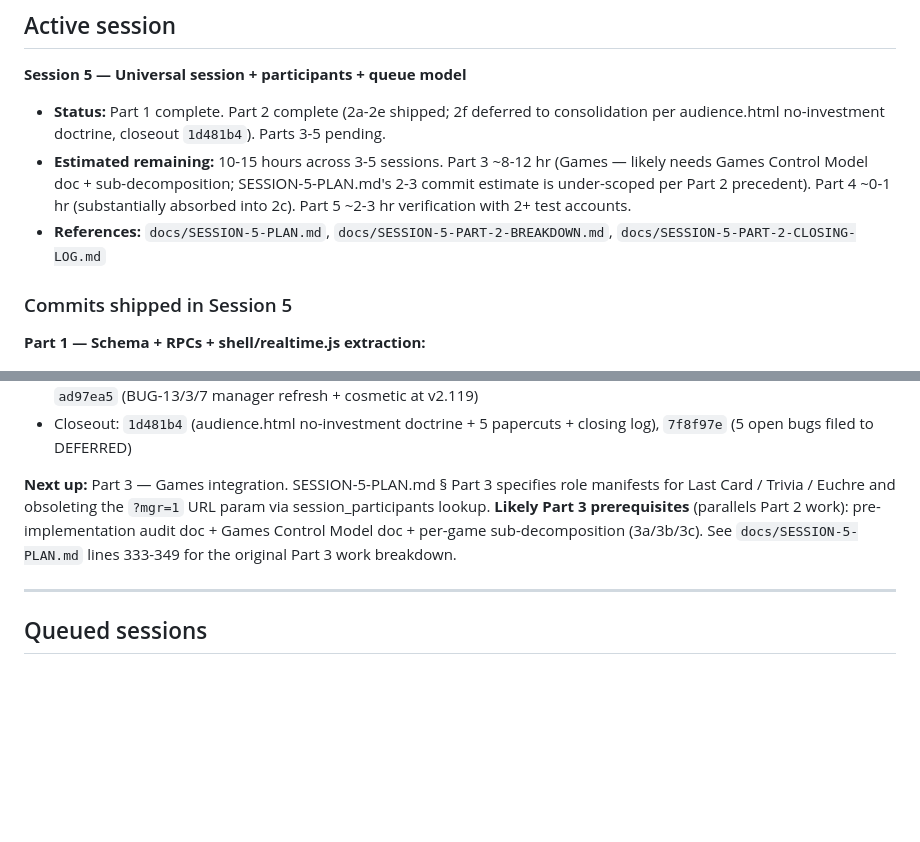
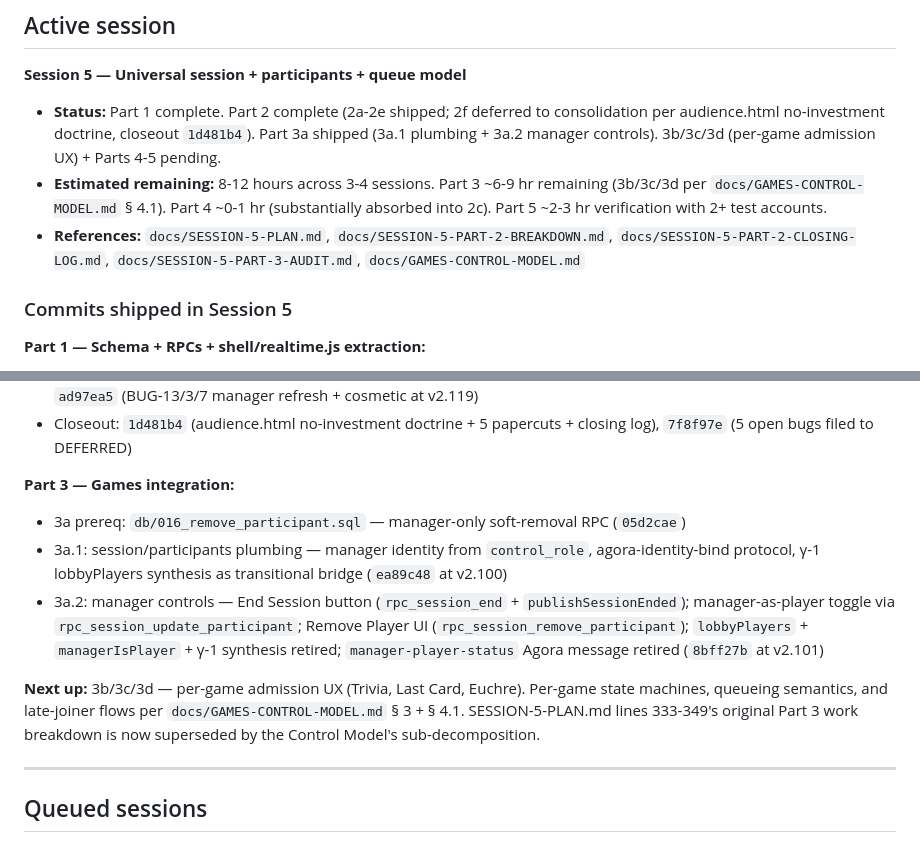
Before and after one commit to mstepanovich-web/elsewhere, a Markdown page: docs/ROADMAP.md, 2 parts joined by grey strips. Drawn GitHub-style; blank space fills up the shorter version.

Commit message:
docs: roadmap sync — record 3a.2 commit
Records Session 5 Part 3a commits in ROADMAP.md per the Part 2 precedent (d6ab376 "roadmap: sync to Session 5 Part 2 complete state"). The Part 2 pattern keeps SHA-referencing doc updates in a separate commit from the code so neither commit needs a placeholder substitution.

Adds a "Part 3 — Games integration:" sub-block listing the 3a prereq (db/016 at 05d2cae), 3a.1 plumbing (ea89c48 at v2.100), and 3a.2 manager controls (8bff27b at v2.101 — the immediately-prior commit). Updates the Active session Status line to reflect "Part 3a shipped (3a.1 plumbing + 3a.2 manager controls). 3b/3c/3d (per-game admission UX) + Parts 4-5 pending." Estimated remaining drops from 10-15 hr to 8-12 hr; Part 3 estimate drops from 8-12 hr to 6-9 hr (3b/3c/3d remaining). Adds GAMES-CONTROL-MODEL.md and SESSION-5-PART-3-AUDIT.md to the References list. "Next up:" pointer rewritten to 3b/3c/3d (Trivia → Last Card → Euchre per Control Model § 4.1 sub-decomposition).

```diff
--- a/docs/ROADMAP.md
+++ b/docs/ROADMAP.md
@@ -7,9 +7,9 @@ High-level session pipeline so we don't lose context between sessions. Updated a
 ## Active session
 
 **Session 5 — Universal session + participants + queue model**
-- **Status:** Part 1 complete. Part 2 complete (2a-2e shipped; 2f deferred to consolidation per audience.html no-investment doctrine, closeout `1d481b4`). Parts 3-5 pending.
-- **Estimated remaining:** 10-15 hours across 3-5 sessions. Part 3 ~8-12 hr (Games — likely needs Games Control Model doc + sub-decomposition; SESSION-5-PLAN.md's 2-3 commit estimate is under-scoped per Part 2 precedent). Part 4 ~0-1 hr (substantially absorbed into 2c). Part 5 ~2-3 hr verification with 2+ test accounts.
-- **References:** `docs/SESSION-5-PLAN.md`, `docs/SESSION-5-PART-2-BREAKDOWN.md`, `docs/SESSION-5-PART-2-CLOSING-LOG.md`
+- **Status:** Part 1 complete. Part 2 complete (2a-2e shipped; 2f deferred to consolidation per audience.html no-investment doctrine, closeout `1d481b4`). Part 3a shipped (3a.1 plumbing + 3a.2 manager controls). 3b/3c/3d (per-game admission UX) + Parts 4-5 pending.
+- **Estimated remaining:** 8-12 hours across 3-4 sessions. Part 3 ~6-9 hr remaining (3b/3c/3d per `docs/GAMES-CONTROL-MODEL.md` § 4.1). Part 4 ~0-1 hr (substantially absorbed into 2c). Part 5 ~2-3 hr verification with 2+ test accounts.
+- **References:** `docs/SESSION-5-PLAN.md`, `docs/SESSION-5-PART-2-BREAKDOWN.md`, `docs/SESSION-5-PART-2-CLOSING-LOG.md`, `docs/SESSION-5-PART-3-AUDIT.md`, `docs/GAMES-CONTROL-MODEL.md`
 
 ### Commits shipped in Session 5
 
@@ -31,7 +31,12 @@ High-level session pipeline so we don't lose context between sessions. Updated a
 - BUG fixes during 2e.3: `ce36fe5` (BUG-5 web sign-up redirect), `1b870d3` (BUG-10 realtime publish race at v2.118), `ad97ea5` (BUG-13/3/7 manager refresh + cosmetic at v2.119)
 - Closeout: `1d481b4` (audience.html no-investment doctrine + 5 papercuts + closing log), `7f8f97e` (5 open bugs filed to DEFERRED)
 
-**Next up:** Part 3 — Games integration. SESSION-5-PLAN.md § Part 3 specifies role manifests for Last Card / Trivia / Euchre and obsoleting the `?mgr=1` URL param via session_participants lookup. **Likely Part 3 prerequisites** (parallels Part 2 work): pre-implementation audit doc + Games Control Model doc + per-game sub-decomposition (3a/3b/3c). See `docs/SESSION-5-PLAN.md` lines 333-349 for the original Part 3 work breakdown.
+**Part 3 — Games integration:**
+- 3a prereq: `db/016_remove_participant.sql` — manager-only soft-removal RPC (`05d2cae`)
+- 3a.1: session/participants plumbing — manager identity from `control_role`, agora-identity-bind protocol, γ-1 lobbyPlayers synthesis as transitional bridge (`ea89c48` at v2.100)
+- 3a.2: manager controls — End Session button (`rpc_session_end` + `publishSessionEnded`); manager-as-player toggle via `rpc_session_update_participant`; Remove Player UI (`rpc_session_remove_participant`); `lobbyPlayers` + `managerIsPlayer` + γ-1 synthesis retired; `manager-player-status` Agora message retired (`8bff27b` at v2.101)
+
+**Next up:** 3b/3c/3d — per-game admission UX (Trivia, Last Card, Euchre). Per-game state machines, queueing semantics, and late-joiner flows per `docs/GAMES-CONTROL-MODEL.md` § 3 + § 4.1. SESSION-5-PLAN.md lines 333-349's original Part 3 work breakdown is now superseded by the Control Model's sub-decomposition.
 
 ---
 
```
